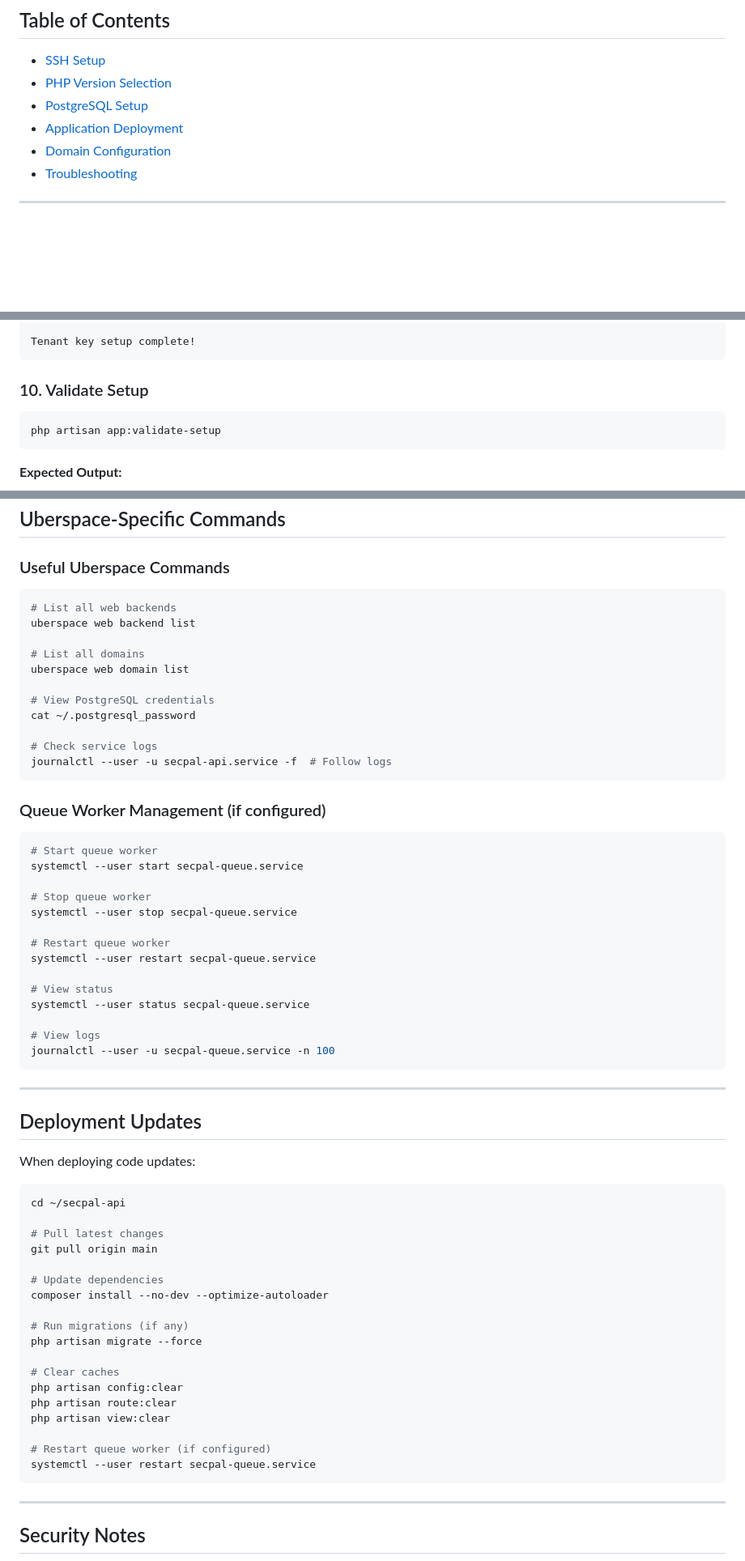
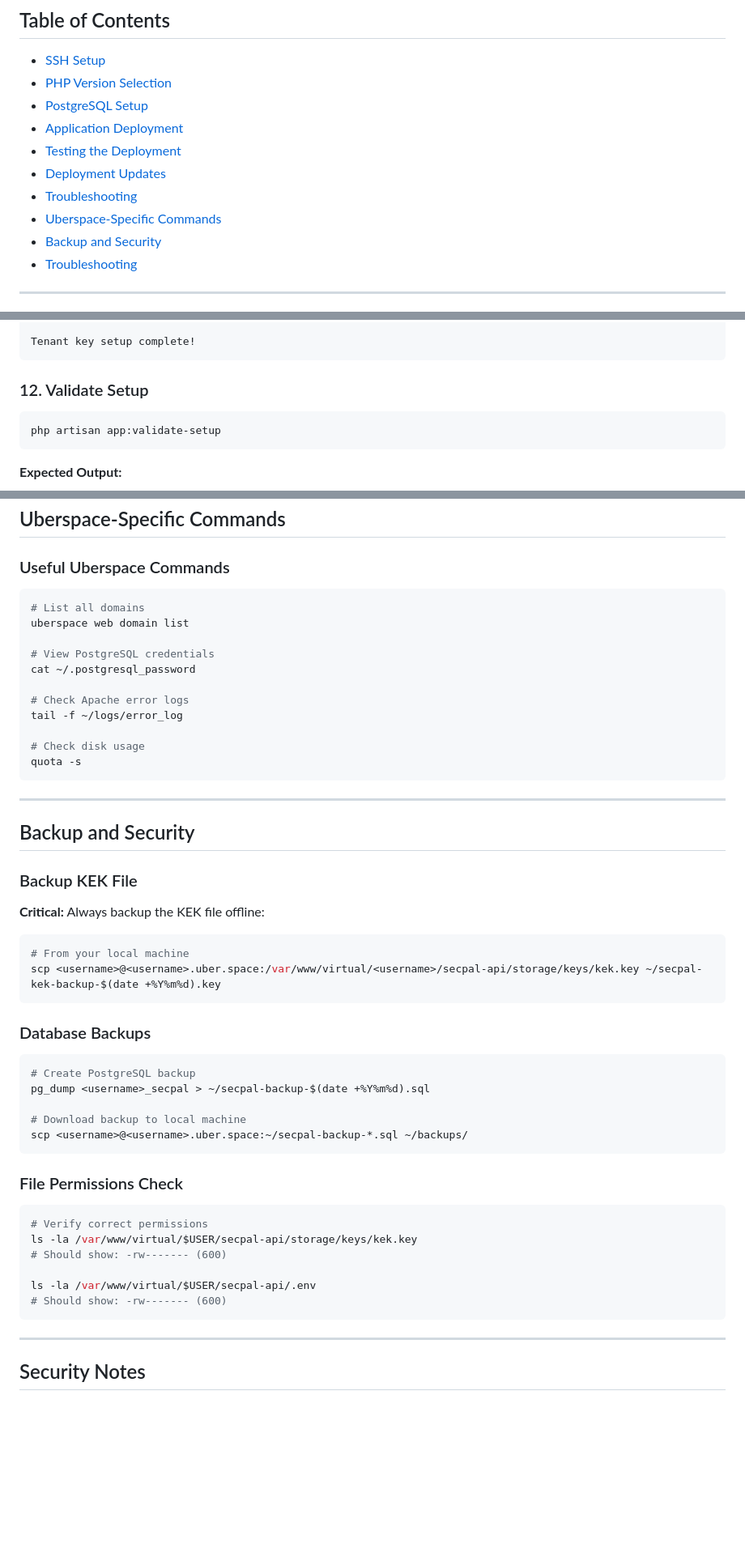
Before and after one commit to SecPal/api, a Markdown page: docs/deployment-uberspace.md, 3 parts joined by grey strips. Shown at 81% size. GitHub-like rendering; blank space fills up the shorter version.

````diff
--- a/docs/deployment-uberspace.md
+++ b/docs/deployment-uberspace.md
@@ -17,7 +17,11 @@ SecPal API deployment guide specifically for [Uberspace](https://uberspace.de) s
 - [PHP Version Selection](#php-version-selection)
 - [PostgreSQL Setup](#postgresql-setup)
 - [Application Deployment](#application-deployment)
-- [Domain Configuration](#domain-configuration)
+- [Testing the Deployment](#testing-the-deployment)
+- [Deployment Updates](#deployment-updates)
+- [Troubleshooting](#troubleshooting)
+- [Uberspace-Specific Commands](#uberspace-specific-commands)
+- [Backup and Security](#backup-and-security)
 - [Troubleshooting](#troubleshooting)
 
 ---
@@ -230,7 +255,7 @@ SecPal Tenant Key Setup
 Tenant key setup complete!
 ```
 
-### 10. Validate Setup
+### 12. Validate Setup
 
 ```bash
 php artisan app:validate-setup
@@ -442,63 +394,51 @@ psql -U <username>_secpal -d <username>_secpal -c '\conninfo'
 ### Useful Uberspace Commands
 
 ```bash
-# List all web backends
-uberspace web backend list
-
 # List all domains
 uberspace web domain list
 
 # View PostgreSQL credentials
 cat ~/.postgresql_password
 
-# Check service logs
-journalctl --user -u secpal-api.service -f  # Follow logs
-```
+# Check Apache error logs
+tail -f ~/logs/error_log
 
-### Queue Worker Management (if configured)
-
-```bash
-# Start queue worker
-systemctl --user start secpal-queue.service
-
-# Stop queue worker
-systemctl --user stop secpal-queue.service
-
-# Restart queue worker
-systemctl --user restart secpal-queue.service
-
-# View status
-systemctl --user status secpal-queue.service
-
-# View logs
-journalctl --user -u secpal-queue.service -n 100
+# Check disk usage
+quota -s
 ```
 
 ---
 
-## Deployment Updates
+## Backup and Security
 
-When deploying code updates:
+### Backup KEK File
+
+**Critical:** Always backup the KEK file offline:
 
 ```bash
-cd ~/secpal-api
+# From your local machine
+scp <username>@<username>.uber.space:/var/www/virtual/<username>/secpal-api/storage/keys/kek.key ~/secpal-kek-backup-$(date +%Y%m%d).key
+```
 
-# Pull latest changes
-git pull origin main
+### Database Backups
 
-# Update dependencies
-composer install --no-dev --optimize-autoloader
+```bash
+# Create PostgreSQL backup
+pg_dump <username>_secpal > ~/secpal-backup-$(date +%Y%m%d).sql
 
-# Run migrations (if any)
-php artisan migrate --force
+# Download backup to local machine
+scp <username>@<username>.uber.space:~/secpal-backup-*.sql ~/backups/
+```
 
-# Clear caches
-php artisan config:clear
-php artisan route:clear
-php artisan view:clear
+### File Permissions Check
 
-# Restart queue worker (if configured)
-systemctl --user restart secpal-queue.service
+```bash
+# Verify correct permissions
+ls -la /var/www/virtual/$USER/secpal-api/storage/keys/kek.key
+# Should show: -rw------- (600)
+
+ls -la /var/www/virtual/$USER/secpal-api/.env
+# Should show: -rw------- (600)
 ```
 
 ---
````
Also changed, not shown: other parts of docs/deployment-uberspace.md (+57 -109 lines).
